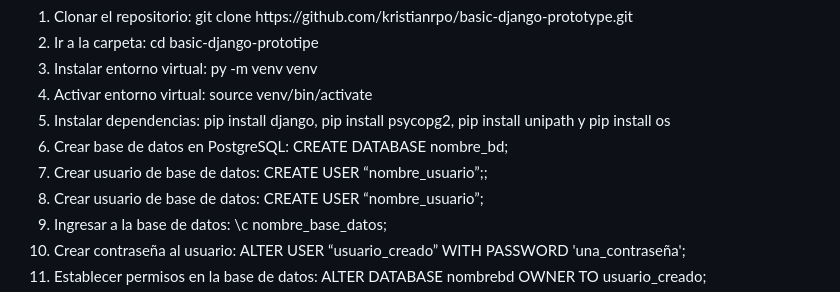
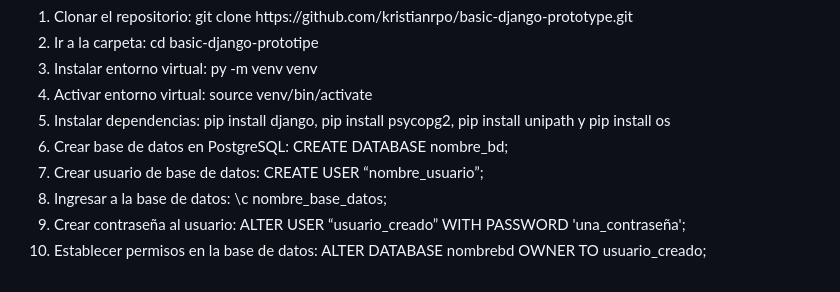
Before and after one commit to kristianrpo/basic-django-prototype, a Markdown page: README.md, the part around the change. Drawn GitHub-style.

```diff
--- a/README.md
+++ b/README.md
@@ -47,9 +47,6 @@
              Crear base de datos en PostgreSQL: CREATE DATABASE nombre_bd;
         </li>
         <li>
-             Crear usuario de base de datos: CREATE USER “nombre_usuario”;;
-        </li>
-        <li>
              Crear usuario de base de datos: CREATE USER “nombre_usuario”;
         </li>
         <li>
```
